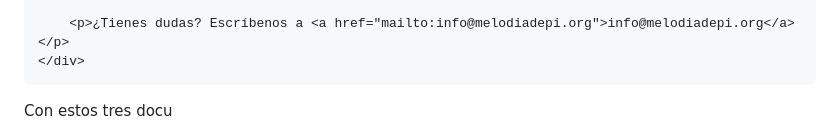
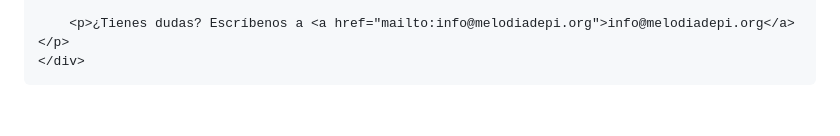
Before and after one commit to DiyoDuende/la-melodia-de-pi, a Markdown page: README.md, the part around the change. Drawn GitHub-style; blank space fills up the shorter version.

```diff
--- a/README.md
+++ b/README.md
@@ -44,4 +44,3 @@
     </div>
 </body>
 </html>
-Con estos tres docu
```
